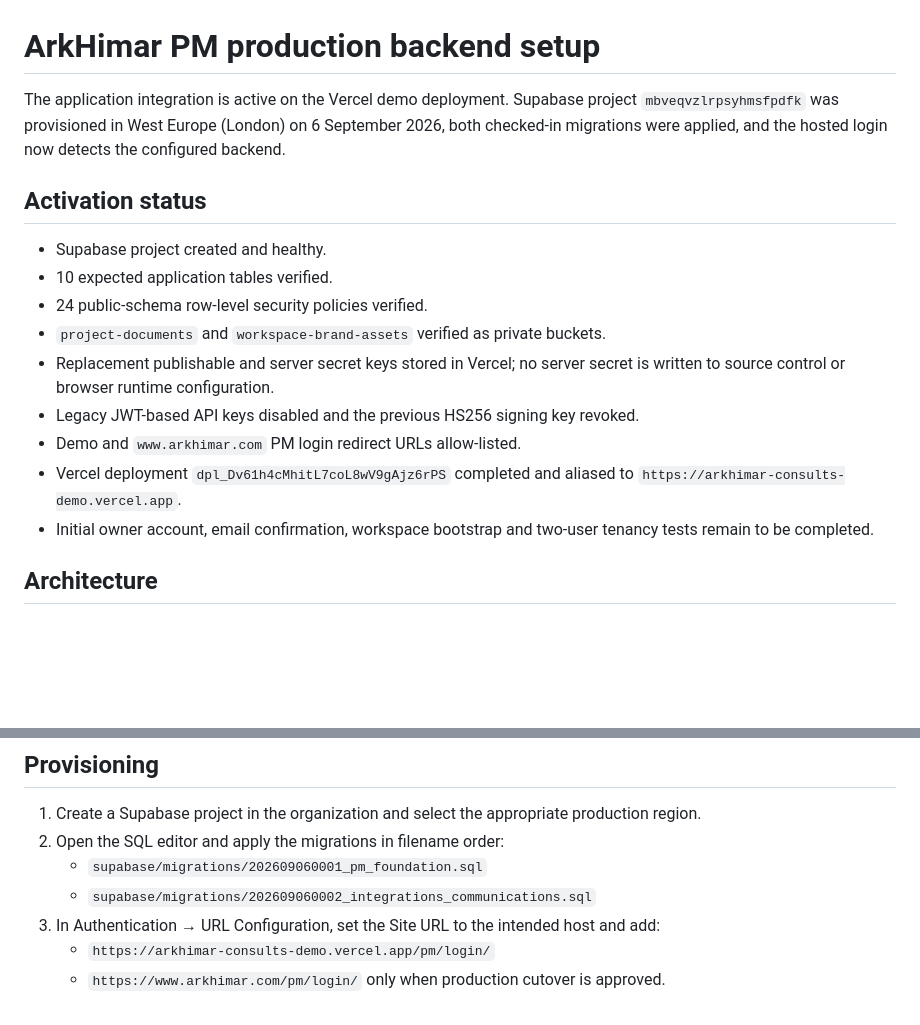
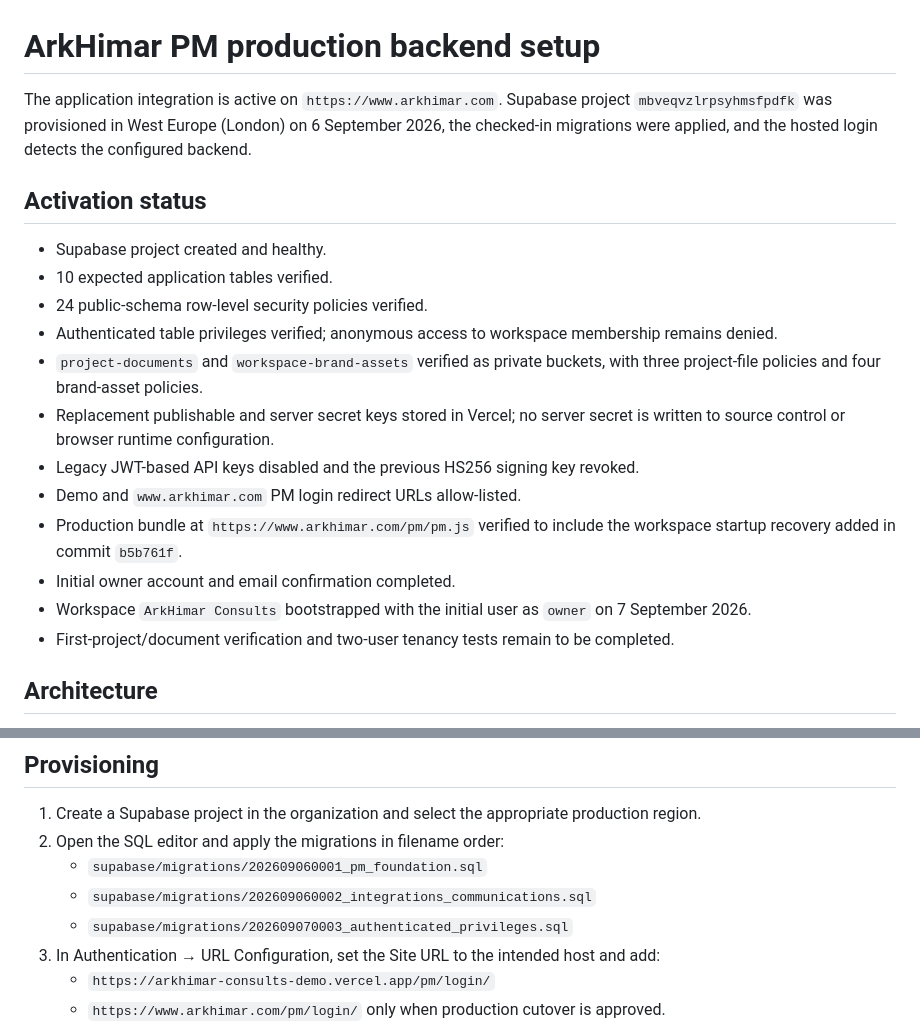
Before and after one commit to ArkHimar/arkhimar-consults, a Markdown page: docs/PRODUCTION_BACKEND_SETUP.md, 2 parts joined by grey strips. GitHub-like rendering; blank space fills up the shorter version.

Commit message:
docs: record PM workspace activation

```diff
--- a/docs/PRODUCTION_BACKEND_SETUP.md
+++ b/docs/PRODUCTION_BACKEND_SETUP.md
@@ -1,18 +1,21 @@
 # ArkHimar PM production backend setup
 
-The application integration is active on the Vercel demo deployment. Supabase project `mbveqvzlrpsyhmsfpdfk` was provisioned in West Europe (London) on 6 September 2026, both checked-in migrations were applied, and the hosted login now detects the configured backend.
+The application integration is active on `https://www.arkhimar.com`. Supabase project `mbveqvzlrpsyhmsfpdfk` was provisioned in West Europe (London) on 6 September 2026, the checked-in migrations were applied, and the hosted login detects the configured backend.
 
 ## Activation status
 
 - Supabase project created and healthy.
 - 10 expected application tables verified.
 - 24 public-schema row-level security policies verified.
-- `project-documents` and `workspace-brand-assets` verified as private buckets.
+- Authenticated table privileges verified; anonymous access to workspace membership remains denied.
+- `project-documents` and `workspace-brand-assets` verified as private buckets, with three project-file policies and four brand-asset policies.
 - Replacement publishable and server secret keys stored in Vercel; no server secret is written to source control or browser runtime configuration.
 - Legacy JWT-based API keys disabled and the previous HS256 signing key revoked.
 - Demo and `www.arkhimar.com` PM login redirect URLs allow-listed.
-- Vercel deployment `dpl_Dv61h4cMhitL7coL8wV9gAjz6rPS` completed and aliased to `https://arkhimar-consults-demo.vercel.app`.
-- Initial owner account, email confirmation, workspace bootstrap and two-user tenancy tests remain to be completed.
+- Production bundle at `https://www.arkhimar.com/pm/pm.js` verified to include the workspace startup recovery added in commit `b5b761f`.
+- Initial owner account and email confirmation completed.
+- Workspace `ArkHimar Consults` bootstrapped with the initial user as `owner` on 7 September 2026.
+- First-project/document verification and two-user tenancy tests remain to be completed.
 
 ## Architecture
 
@@ -29,6 +32,7 @@ The application integration is active on the Vercel demo deployment. Supabase pr
 2. Open the SQL editor and apply the migrations in filename order:
    - `supabase/migrations/202609060001_pm_foundation.sql`
    - `supabase/migrations/202609060002_integrations_communications.sql`
+   - `supabase/migrations/202609070003_authenticated_privileges.sql`
 3. In Authentication → URL Configuration, set the Site URL to the intended host and add:
    - `https://arkhimar-consults-demo.vercel.app/pm/login/`
    - `https://www.arkhimar.com/pm/login/` only when production cutover is approved.
```
